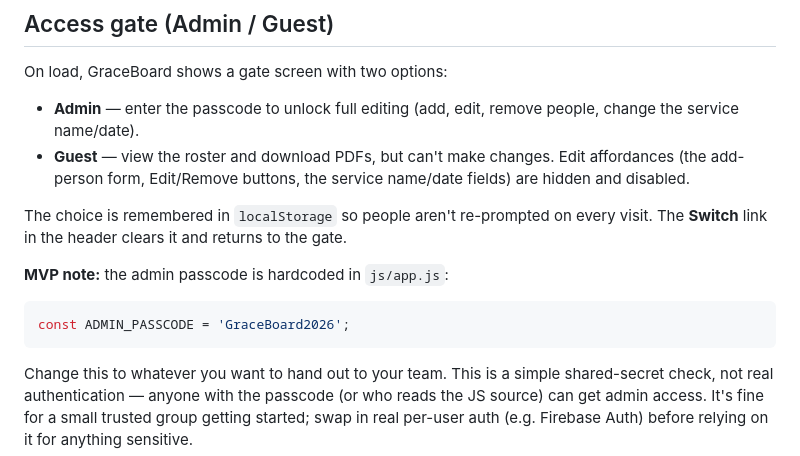
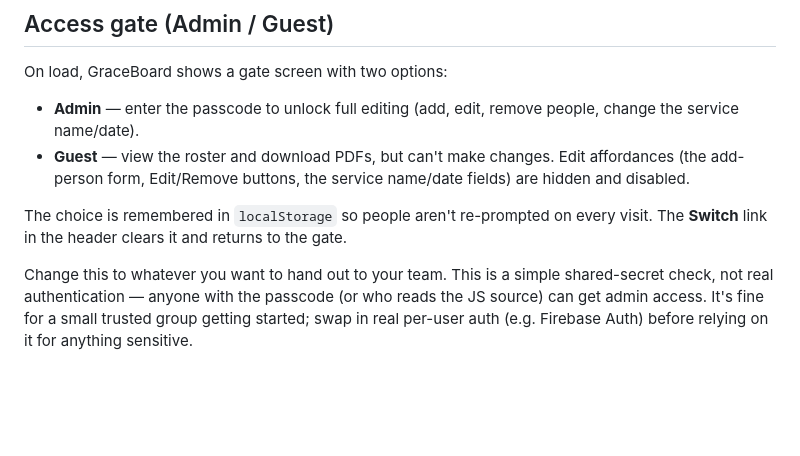
Before and after one commit to Gitty-3ps/roster-system, a Markdown page: README.md, the part around the change. GitHub-like rendering; blank space fills up the shorter version.

````diff
--- a/README.md
+++ b/README.md
@@ -40,12 +40,6 @@ On load, GraceBoard shows a gate screen with two options:
 The choice is remembered in `localStorage` so people aren't re-prompted on
 every visit. The **Switch** link in the header clears it and returns to the
 gate.
-
-**MVP note:** the admin passcode is hardcoded in `js/app.js`:
-
-```js
-const ADMIN_PASSCODE = 'GraceBoard2026';
-```
 
 Change this to whatever you want to hand out to your team. This is a simple
 shared-secret check, not real authentication — anyone with the passcode (or
````
